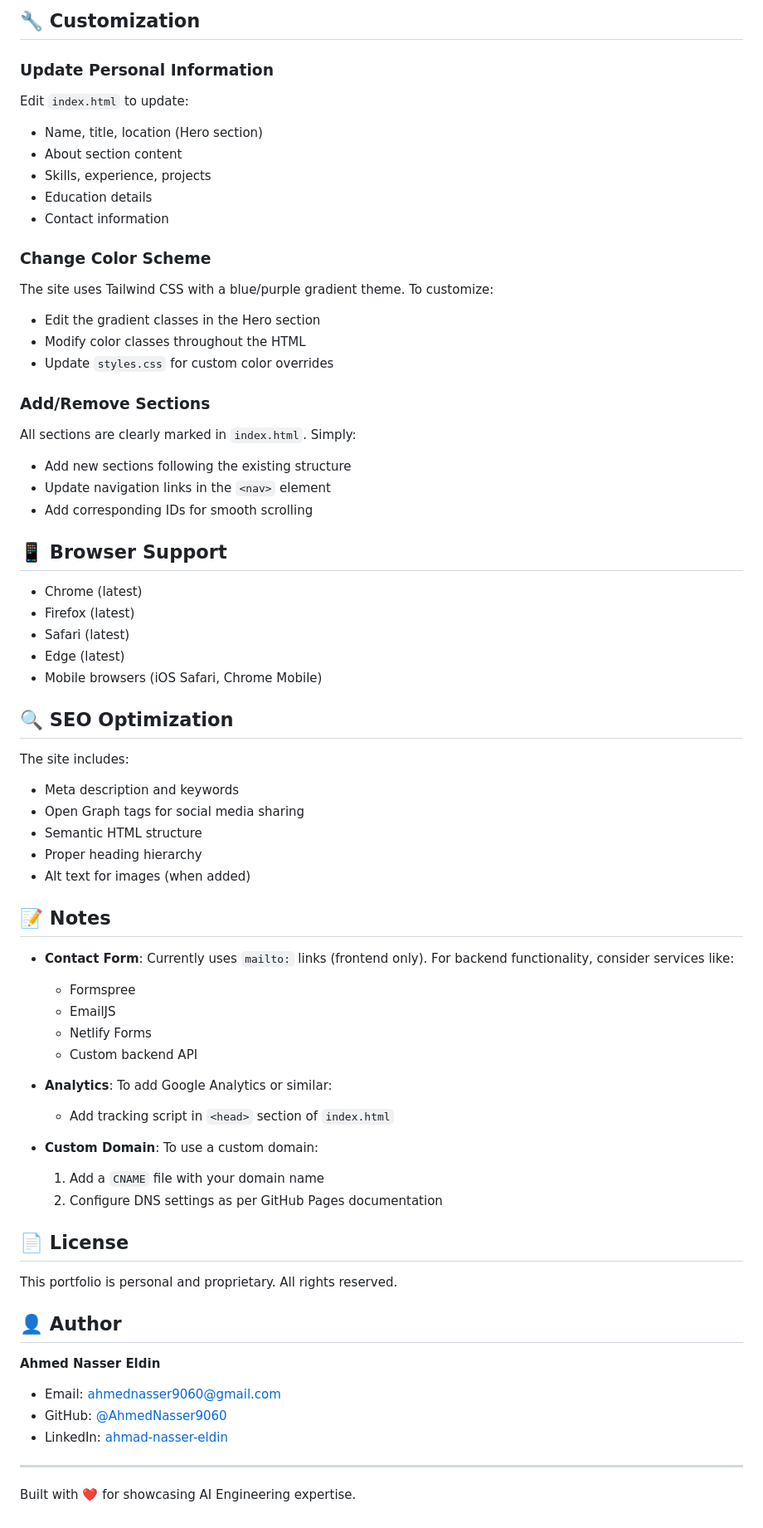
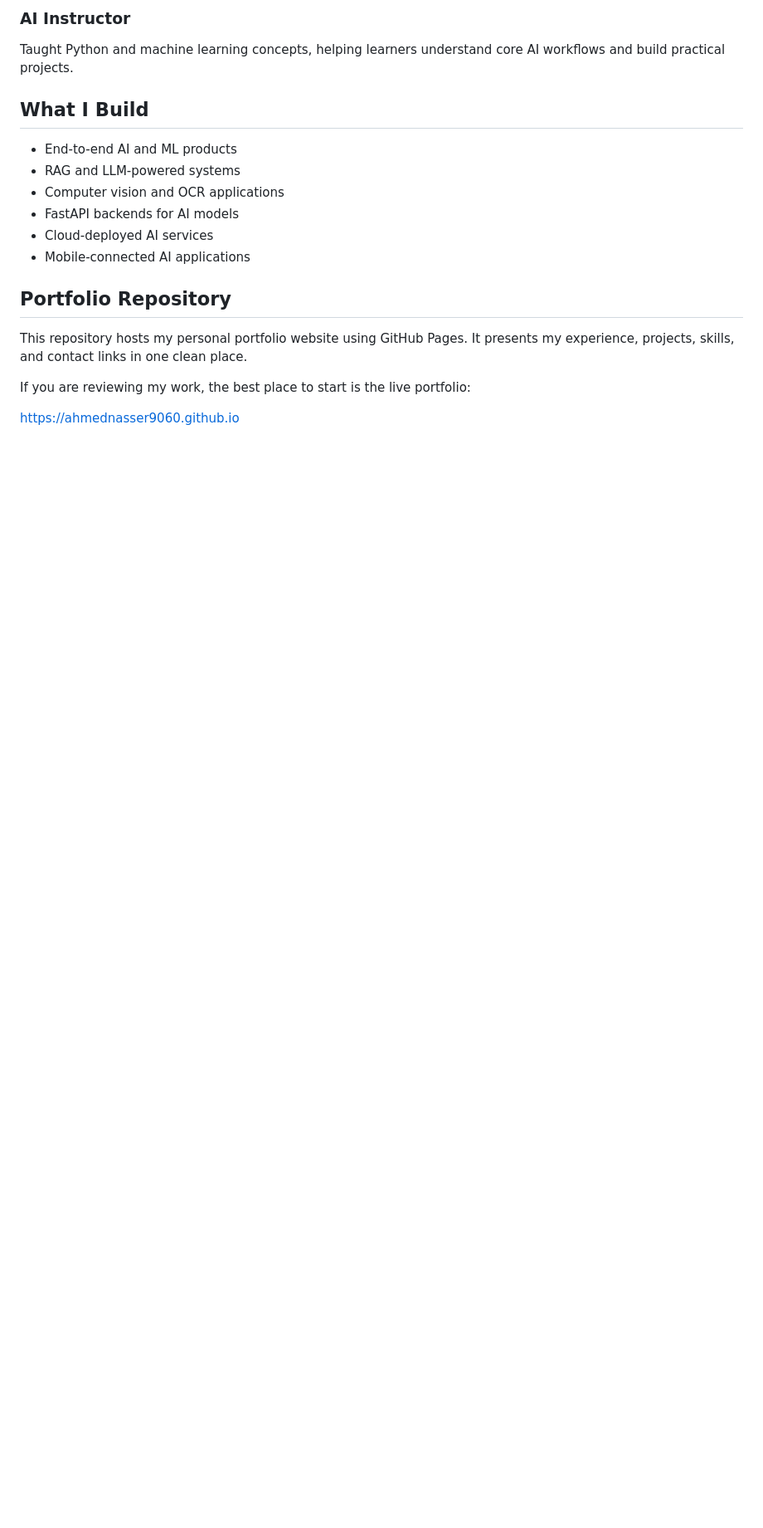
Before and after one commit to AhmedNasser9060/AhmedNasser9060, a Markdown page: README.md, the part around one of its changes. Shown at 83% size. Rendered like a GitHub page; blank space fills up the shorter version.

```diff
--- a/README.md
+++ b/README.md
@@ -82,72 +63,20 @@ A modern, professional portfolio website showcasing AI Engineering expertise, bu
 
-## 🔧 Customization
+### AI Instructor
+Taught Python and machine learning concepts, helping learners understand core AI workflows and build practical projects.
 
-### Update Personal Information
+## What I Build
 
-Edit `index.html` to update:
-- Name, title, location (Hero section)
-- About section content
-- Skills, experience, projects
-- Education details
-- Contact information
+- End-to-end AI and ML products
+- RAG and LLM-powered systems
+- Computer vision and OCR applications
+- FastAPI backends for AI models
+- Cloud-deployed AI services
+- Mobile-connected AI applications
 
-### Change Color Scheme
+## Portfolio Repository
 
-The site uses Tailwind CSS with a blue/purple gradient theme. To customize:
-- Edit the gradient classes in the Hero section
-- Modify color classes throughout the HTML
-- Update `styles.css` for custom color overrides
+This repository hosts my personal portfolio website using GitHub Pages. It presents my experience, projects, skills, and contact links in one clean place.
 
-### Add/Remove Sections
+If you are reviewing my work, the best place to start is the live portfolio:
 
-All sections are clearly marked in `index.html`. Simply:
-- Add new sections following the existing structure
-- Update navigation links in the `<nav>` element
-- Add corresponding IDs for smooth scrolling
-
-## 📱 Browser Support
-
-- Chrome (latest)
-- Firefox (latest)
-- Safari (latest)
-- Edge (latest)
-- Mobile browsers (iOS Safari, Chrome Mobile)
-
-## 🔍 SEO Optimization
-
-The site includes:
-- Meta description and keywords
-- Open Graph tags for social media sharing
-- Semantic HTML structure
-- Proper heading hierarchy
-- Alt text for images (when added)
-
-## 📝 Notes
-
-- **Contact Form**: Currently uses `mailto:` links (frontend only). For backend functionality, consider services like:
-  - Formspree
-  - EmailJS
-  - Netlify Forms
-  - Custom backend API
-
-- **Analytics**: To add Google Analytics or similar:
-  - Add tracking script in `<head>` section of `index.html`
-
-- **Custom Domain**: To use a custom domain:
-  1. Add a `CNAME` file with your domain name
-  2. Configure DNS settings as per GitHub Pages documentation
-
-## 📄 License
-
-This portfolio is personal and proprietary. All rights reserved.
-
-## 👤 Author
-
-**Ahmed Nasser Eldin**
-- Email: ahmednasser9060@gmail.com
-- GitHub: [@AhmedNasser9060](https://github.com/AhmedNasser9060)
-- LinkedIn: [ahmad-nasser-eldin](https://linkedin.com/in/ahmad-nasser-eldin/)
-
----
-
-Built with ❤️ for showcasing AI Engineering expertise.
+https://ahmednasser9060.github.io
```
Also changed, not shown: other parts of README.md (+42 -61 lines).
